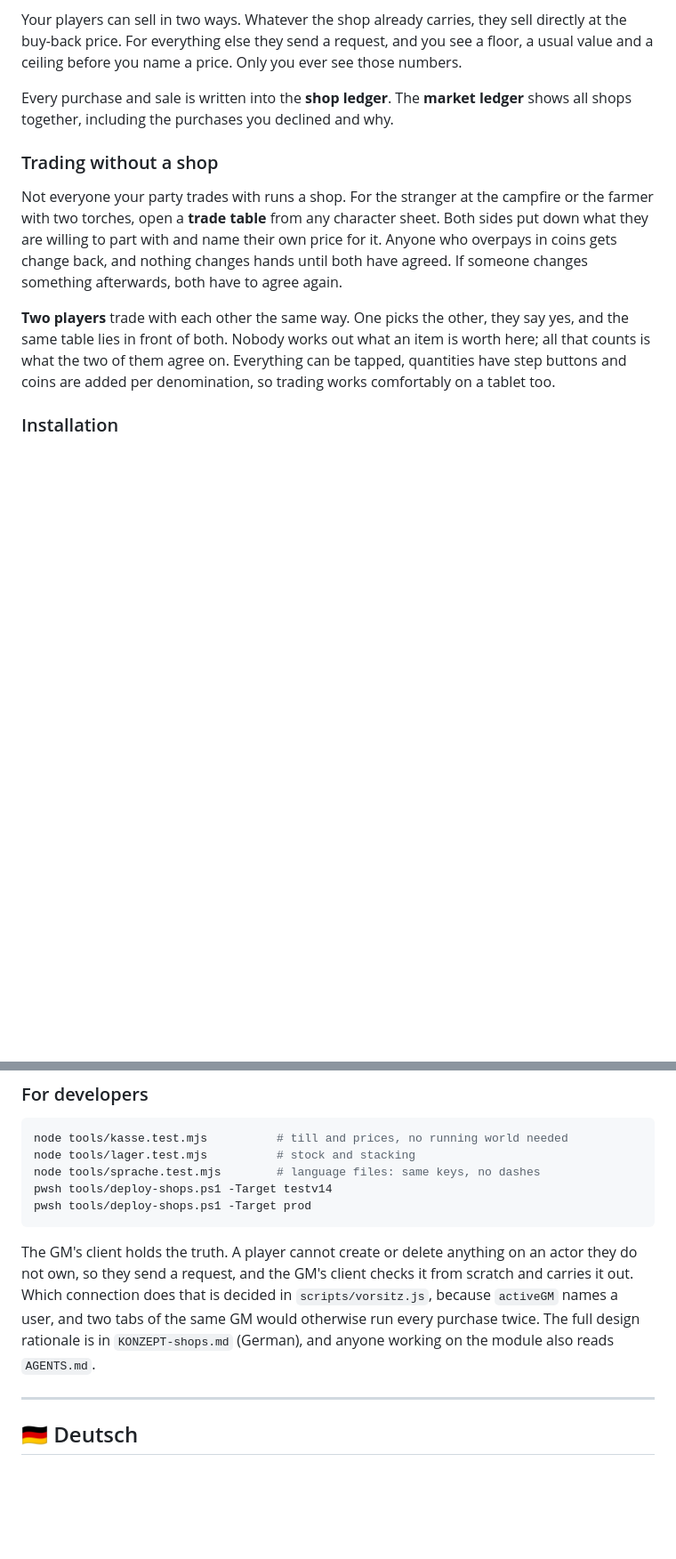
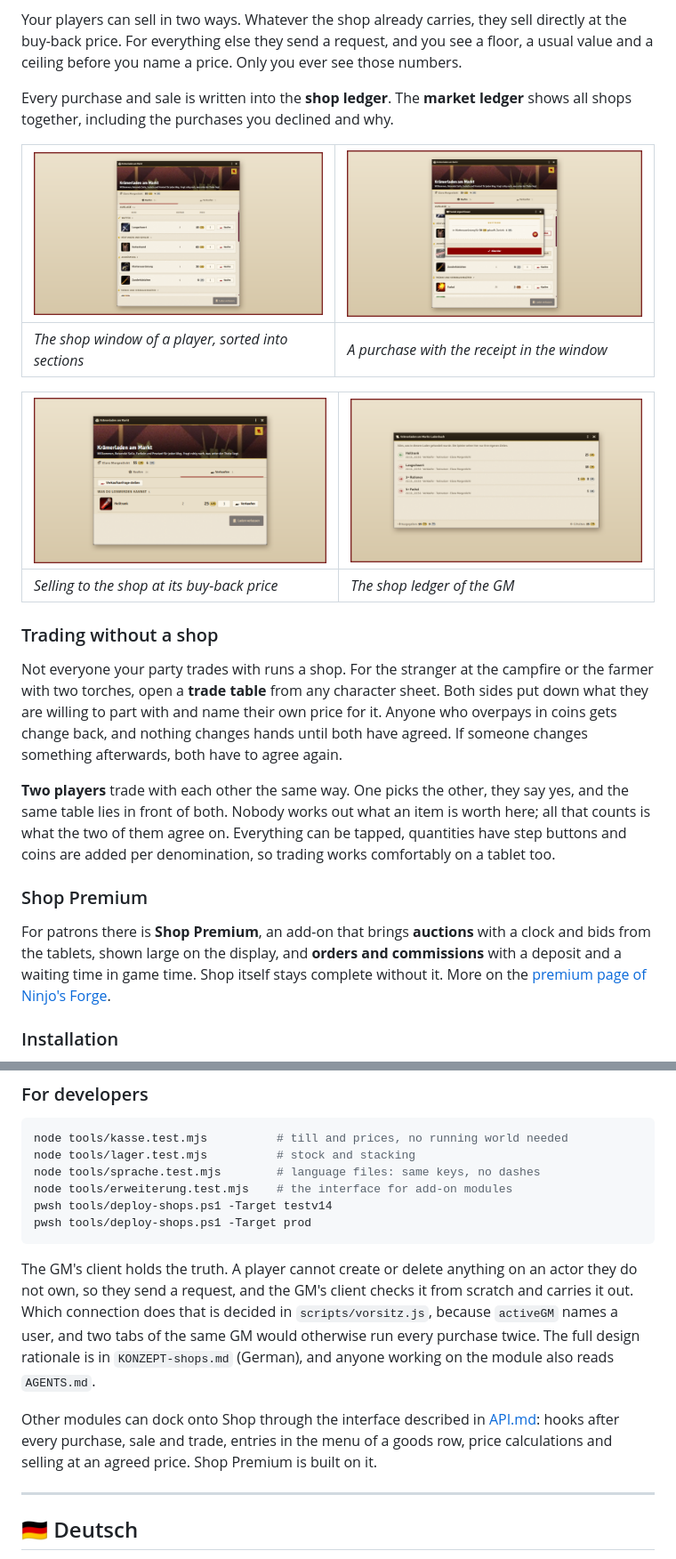
Before and after one commit to Niclasp1501/Ninjos-Shops, a Markdown page: README.md, 2 parts joined by grey strips. Shown at 89% size. Drawn GitHub-style; pictures changed too: docs/images/player-window.png (added), docs/images/receipt.png (added), docs/images/selling.png (added); blank space fills up the shorter version.

````diff
--- a/README.md
+++ b/README.md
@@ -60,6 +66,14 @@ ceiling before you name a price. Only you ever see those numbers.
 Every purchase and sale is written into the **shop ledger**. The **market ledger** shows all
 shops together, including the purchases you declined and why.
 
+| ![The shop window of a player, sorted into sections](docs/images/player-window.png) | ![A purchase with the receipt in the window](docs/images/receipt.png) |
+|---|---|
+| *The shop window of a player, sorted into sections* | *A purchase with the receipt in the window* |
+
+| ![Selling to the shop at its buy-back price](docs/images/selling.png) | ![The shop ledger of the GM](docs/images/shop-ledger.png) |
+|---|---|
+| *Selling to the shop at its buy-back price* | *The shop ledger of the GM* |
+
 ### Trading without a shop
 
 Not everyone your party trades with runs a shop. For the stranger at the campfire or the farmer
@@ -72,6 +86,13 @@ both have to agree again.
 same table lies in front of both. Nobody works out what an item is worth here; all that counts is
 what the two of them agree on. Everything can be tapped, quantities have step buttons and coins
 are added per denomination, so trading works comfortably on a tablet too.
+
+### Shop Premium
+
+For patrons there is **Shop Premium**, an add-on that brings **auctions** with a clock and bids from
+the tablets, shown large on the display, and **orders and commissions** with a deposit and a waiting
+time in game time. Shop itself stays complete without it. More on the
+[premium page of Ninjo's Forge](https://ninjos-forge.web.app/en/premium).
 
 ### Installation
 
@@ -196,6 +217,7 @@ only with their own entries.
 node tools/kasse.test.mjs          # till and prices, no running world needed
 node tools/lager.test.mjs          # stock and stacking
 node tools/sprache.test.mjs        # language files: same keys, no dashes
+node tools/erweiterung.test.mjs    # the interface for add-on modules
 pwsh tools/deploy-shops.ps1 -Target testv14
 pwsh tools/deploy-shops.ps1 -Target prod
 ```
@@ -205,6 +227,10 @@ not own, so they send a request, and the GM's client checks it from scratch and
 Which connection does that is decided in `scripts/vorsitz.js`, because `activeGM` names a user,
 and two tabs of the same GM would otherwise run every purchase twice. The full design rationale
 is in `KONZEPT-shops.md` (German), and anyone working on the module also reads `AGENTS.md`.
+
+Other modules can dock onto Shop through the interface described in [API.md](API.md): hooks after
+every purchase, sale and trade, entries in the menu of a goods row, price calculations and selling at
+an agreed price. Shop Premium is built on it.
 
 ---
 
````
Also changed, not shown: other parts of README.md (+32 -0 lines), docs/images/display-view.png (added), docs/images/shop-sheet.png (added).
